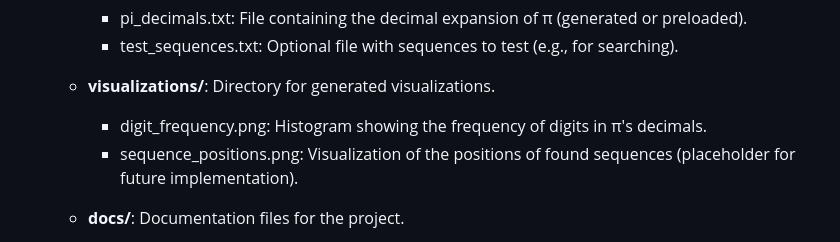
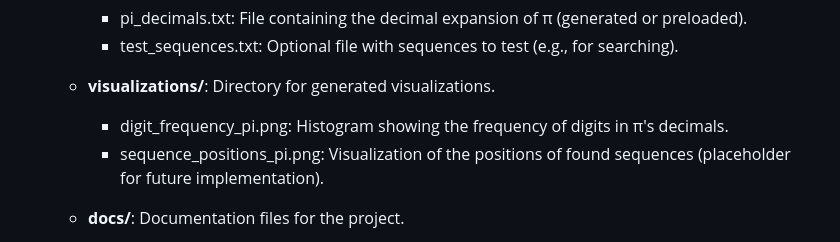
Before and after one commit to muerfi/Pi-Normality-Hypothesis, a Markdown page: README.md, the part around the change. Rendered like a GitHub page.

```diff
--- a/README.md
+++ b/README.md
@@ -30,8 +30,8 @@ The number π is an irrational number whose decimal expansion extends infinitely
     - pi_decimals.txt: File containing the decimal expansion of π (generated or preloaded).
     - test_sequences.txt: Optional file with sequences to test (e.g., for searching).
   - **visualizations/**: Directory for generated visualizations.
-    - digit_frequency.png: Histogram showing the frequency of digits in π's decimals.
-    - sequence_positions.png: Visualization of the positions of found sequences (placeholder for future implementation).
+    - digit_frequency_pi.png: Histogram showing the frequency of digits in π's decimals.
+    - sequence_positions_pi.png: Visualization of the positions of found sequences (placeholder for future implementation).
   - **docs/**: Documentation files for the project.
     - pi_normal_hypothesis.md: Document explaining the normality hypothesis of π and its philosophical implications.
     - user_guide.md: Guide on how to use the project and its features.
```
